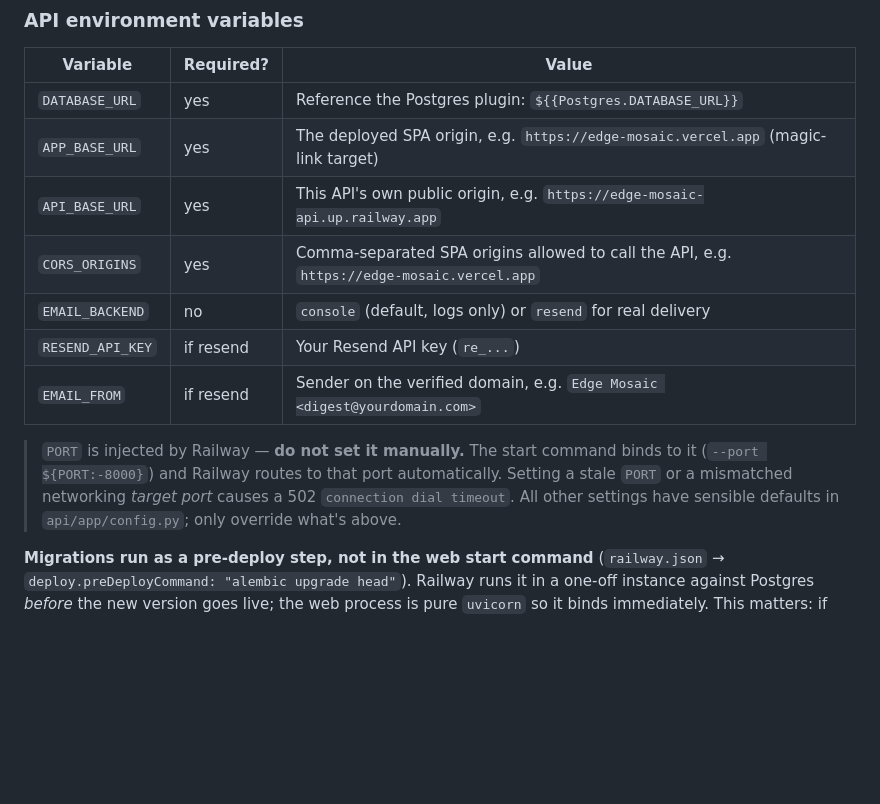
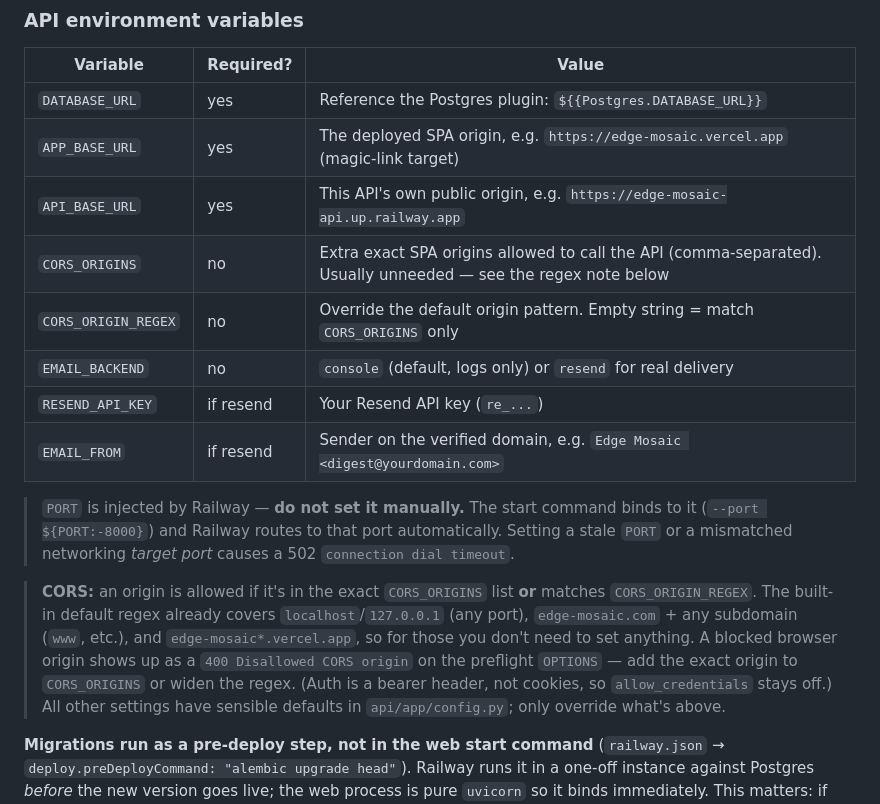
Before and after one commit to Heph789/edge-mosaic, a Markdown page: deploy-instructions.md, the part around the change. Drawn GitHub-style; blank space fills up the shorter version.

Commit message:
docs: document regex-based CORS in deploy instructions
Co-Authored-By: Claude Opus 4.8 (1M context) <noreply@anthropic.com>

```diff
--- a/deploy-instructions.md
+++ b/deploy-instructions.md
@@ -74,7 +74,8 @@ Railway will have created a service from the repo. Configure it:
 | `DATABASE_URL`  | yes       | Reference the Postgres plugin: `${{Postgres.DATABASE_URL}}`                             |
 | `APP_BASE_URL`  | yes       | The deployed SPA origin, e.g. `https://edge-mosaic.vercel.app` (magic-link target)      |
 | `API_BASE_URL`  | yes       | This API's own public origin, e.g. `https://edge-mosaic-api.up.railway.app`             |
-| `CORS_ORIGINS`  | yes       | Comma-separated SPA origins allowed to call the API, e.g. `https://edge-mosaic.vercel.app` |
+| `CORS_ORIGINS`  | no        | Extra exact SPA origins allowed to call the API (comma-separated). Usually unneeded — see the regex note below |
+| `CORS_ORIGIN_REGEX` | no    | Override the default origin pattern. Empty string = match `CORS_ORIGINS` only                          |
 | `EMAIL_BACKEND` | no        | `console` (default, logs only) or `resend` for real delivery                           |
 | `RESEND_API_KEY`| if resend | Your Resend API key (`re_...`)                                                          |
 | `EMAIL_FROM`    | if resend | Sender on the verified domain, e.g. `Edge Mosaic <digest@yourdomain.com>`               |
@@ -82,6 +83,13 @@ Railway will have created a service from the repo. Configure it:
 > `PORT` is injected by Railway — **do not set it manually.** The start command binds to it
 > (`--port ${PORT:-8000}`) and Railway routes to that port automatically. Setting a stale `PORT`
 > or a mismatched networking *target port* causes a 502 `connection dial timeout`.
+
+> **CORS:** an origin is allowed if it's in the exact `CORS_ORIGINS` list **or** matches
+> `CORS_ORIGIN_REGEX`. The built-in default regex already covers `localhost`/`127.0.0.1` (any
+> port), `edge-mosaic.com` + any subdomain (`www`, etc.), and `edge-mosaic*.vercel.app`, so for
+> those you don't need to set anything. A blocked browser origin shows up as a `400 Disallowed
+> CORS origin` on the preflight `OPTIONS` — add the exact origin to `CORS_ORIGINS` or widen the
+> regex. (Auth is a bearer header, not cookies, so `allow_credentials` stays off.)
 > All other settings have sensible defaults in `api/app/config.py`; only override what's above.
 
 **Migrations run as a pre-deploy step, not in the web start command** (`railway.json` →
```
